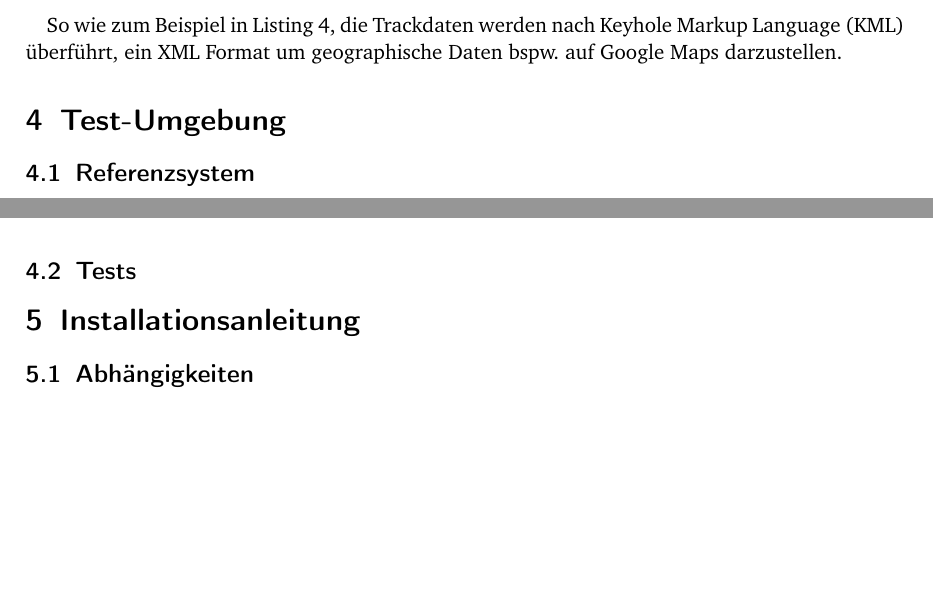
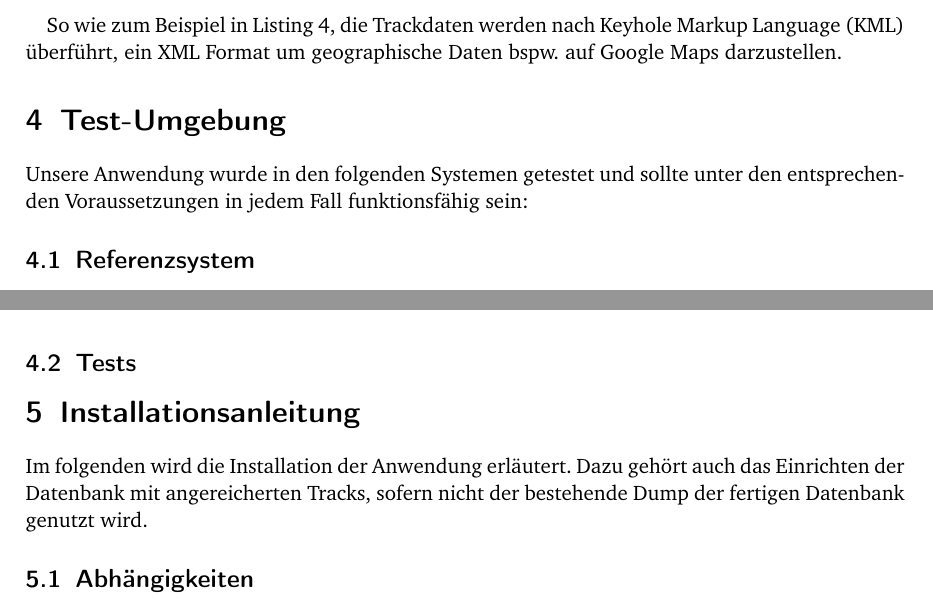
Before and after one commit to krf/xml-2012.3, a LaTeX document (docs/doc.tex): two parts of pages 6 and 7 of 9, joined at a grey line, cut so that both start at the same text, the shorter picture padded with empty space. Compiled offline with pdfLaTeX; the source files are stored in an older character set and shown here as Unicode.

Commit message:
Filled gaps between section and subsection

```diff
--- a/docs/doc.tex
+++ b/docs/doc.tex
@@ -251,6 +251,8 @@ So wie zum Beispiel in Listing \ref{lst:kml}, die Trackdaten werden nach Keyhole
 
 \section{Test-Umgebung}
 
+Unsere Anwendung wurde in den folgenden Systemen getestet und sollte unter den entsprechenden Voraussetzungen in jedem Fall funktionsfähig sein:
+
 \subsection{Referenzsystem}
 
 Unsere Anwendunge wurde hauptsächlich auf folgender Plattform getestet:
@@ -275,6 +277,8 @@ Unsere Anwendunge wurde hauptsächlich auf folgender Plattform getestet:
 % TODO: Kevin
 
 \section{Installationsanleitung}
+
+Im folgenden wird die Installation der Anwendung erläutert. Dazu gehört auch das Einrichten der Datenbank mit angereicherten Tracks, sofern nicht der bestehende Dump der fertigen Datenbank genutzt wird.
 
 \subsection{Abhängigkeiten}
 
```
